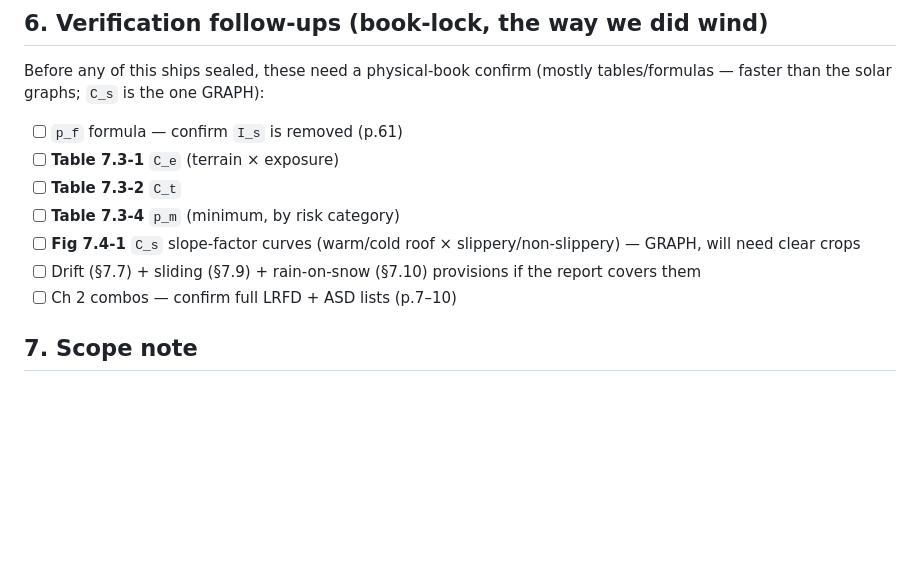
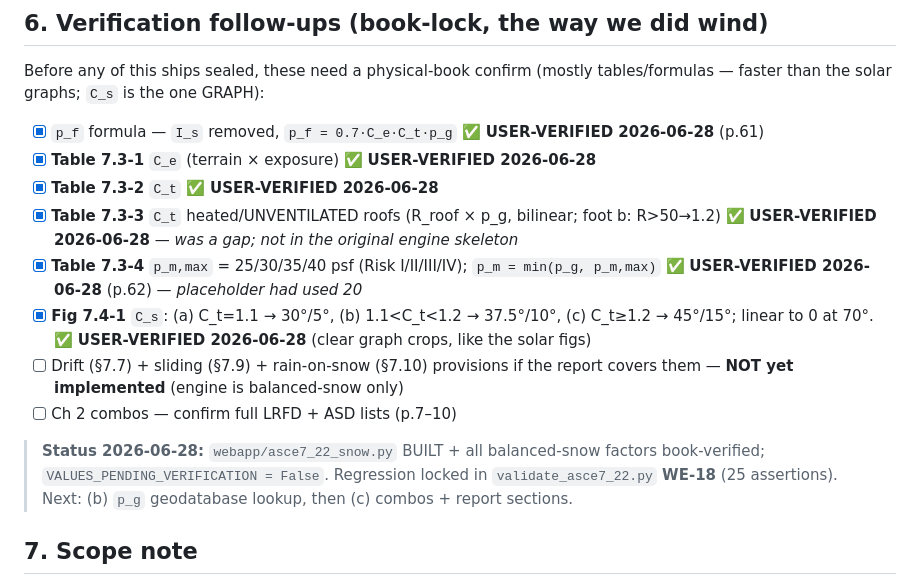
Before and after one commit to gKochmann1975/windloadsolutions001, a Markdown page: ASCE 7-22/SOLAR_SNOW_COMBOS_INTEGRATION_PLAN.md, the part around the change. Drawn GitHub-style; blank space fills up the shorter version.

Commit message:
docs(asce): mark Ch 7 snow factors book-verified in integration plan
Tables 7.3-1/-2/-3/-4 + Eq 7.3-1/7.4-1 + Fig 7.4-1 all checked off (verified
2026-06-28). Flags drift/sliding/rain-on-snow + Ch 2 combos as remaining.

Co-Authored-By: Claude Opus 4.8 (1M context) <noreply@anthropic.com>

```diff
--- a/ASCE 7-22/SOLAR_SNOW_COMBOS_INTEGRATION_PLAN.md
+++ b/ASCE 7-22/SOLAR_SNOW_COMBOS_INTEGRATION_PLAN.md
@@ -69,13 +69,22 @@ the array itself.)
 ## 6. Verification follow-ups (book-lock, the way we did wind)
 Before any of this ships sealed, these need a physical-book confirm (mostly tables/formulas —
 faster than the solar graphs; `C_s` is the one GRAPH):
-- [ ] `p_f` formula — confirm `I_s` is removed (p.61)
-- [ ] **Table 7.3-1** `C_e` (terrain × exposure)
-- [ ] **Table 7.3-2** `C_t`
-- [ ] **Table 7.3-4** `p_m` (minimum, by risk category)
-- [ ] **Fig 7.4-1** `C_s` slope-factor curves (warm/cold roof × slippery/non-slippery) — GRAPH, will need clear crops
+- [x] `p_f` formula — `I_s` removed, `p_f = 0.7·C_e·C_t·p_g` ✅ **USER-VERIFIED 2026-06-28** (p.61)
+- [x] **Table 7.3-1** `C_e` (terrain × exposure) ✅ **USER-VERIFIED 2026-06-28**
+- [x] **Table 7.3-2** `C_t` ✅ **USER-VERIFIED 2026-06-28**
+- [x] **Table 7.3-3** `C_t` heated/UNVENTILATED roofs (R_roof × p_g, bilinear; foot b: R>50→1.2)
+      ✅ **USER-VERIFIED 2026-06-28** — *was a gap; not in the original engine skeleton*
+- [x] **Table 7.3-4** `p_m,max` = 25/30/35/40 psf (Risk I/II/III/IV); `p_m = min(p_g, p_m,max)`
+      ✅ **USER-VERIFIED 2026-06-28** (p.62) — *placeholder had used 20*
+- [x] **Fig 7.4-1** `C_s`: (a) C_t=1.1 → 30°/5°, (b) 1.1<C_t<1.2 → 37.5°/10°, (c) C_t≥1.2 → 45°/15°;
+      linear to 0 at 70°. ✅ **USER-VERIFIED 2026-06-28** (clear graph crops, like the solar figs)
 - [ ] Drift (§7.7) + sliding (§7.9) + rain-on-snow (§7.10) provisions if the report covers them
+      — **NOT yet implemented** (engine is balanced-snow only)
 - [ ] Ch 2 combos — confirm full LRFD + ASD lists (p.7–10)
+
+> **Status 2026-06-28:** `webapp/asce7_22_snow.py` BUILT + all balanced-snow factors book-verified;
+> `VALUES_PENDING_VERIFICATION = False`. Regression locked in `validate_asce7_22.py` **WE-18**
+> (25 assertions). Next: (b) `p_g` geodatabase lookup, then (c) combos + report sections.
 
 ## 7. Scope note
 This is a **new feature** (snow engine + a snow geodatabase lookup + combination logic +
```
